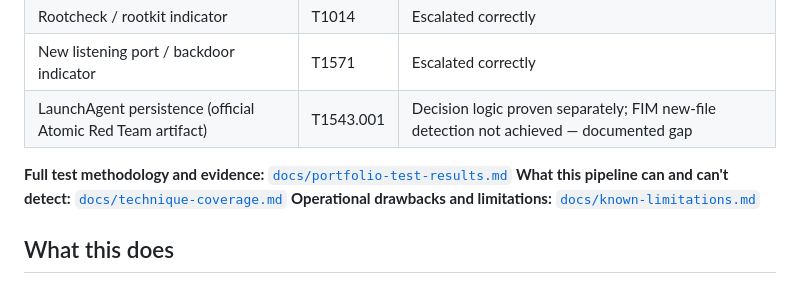
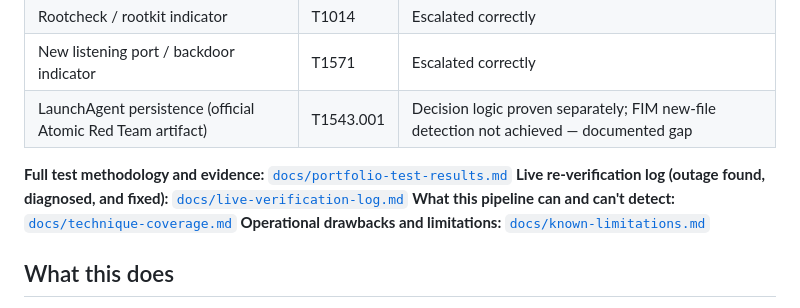
Before and after one commit to ER723/soc-pipeline, a Markdown page: README.md, the part around the change. Rendered like a GitHub page.

Commit message:
Add live verification log — real infrastructure outage found, diagnosed, fixed, and re-verified

```diff
--- a/README.md
+++ b/README.md
@@ -40,6 +40,7 @@ Three real, MITRE ATT&CK-mapped techniques were tested against the live pipeline
 | LaunchAgent persistence (official Atomic Red Team artifact) | T1543.001 | Decision logic proven separately; FIM new-file detection not achieved — documented gap |
 
 **Full test methodology and evidence:** [`docs/portfolio-test-results.md`](docs/portfolio-test-results.md)
+**Live re-verification log (outage found, diagnosed, and fixed):** [`docs/live-verification-log.md`](docs/live-verification-log.md)
 **What this pipeline can and can't detect:** [`docs/technique-coverage.md`](docs/technique-coverage.md)
 **Operational drawbacks and limitations:** [`docs/known-limitations.md`](docs/known-limitations.md)
 
```
Also changed, not shown: docs/live-verification-log.md (added, +36 -0 lines).
